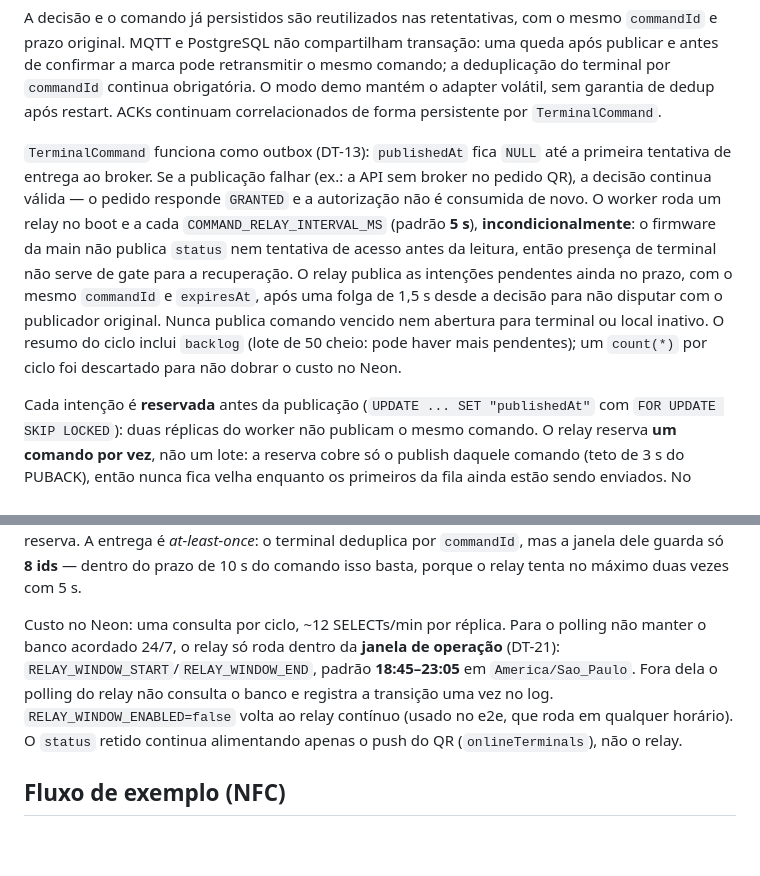
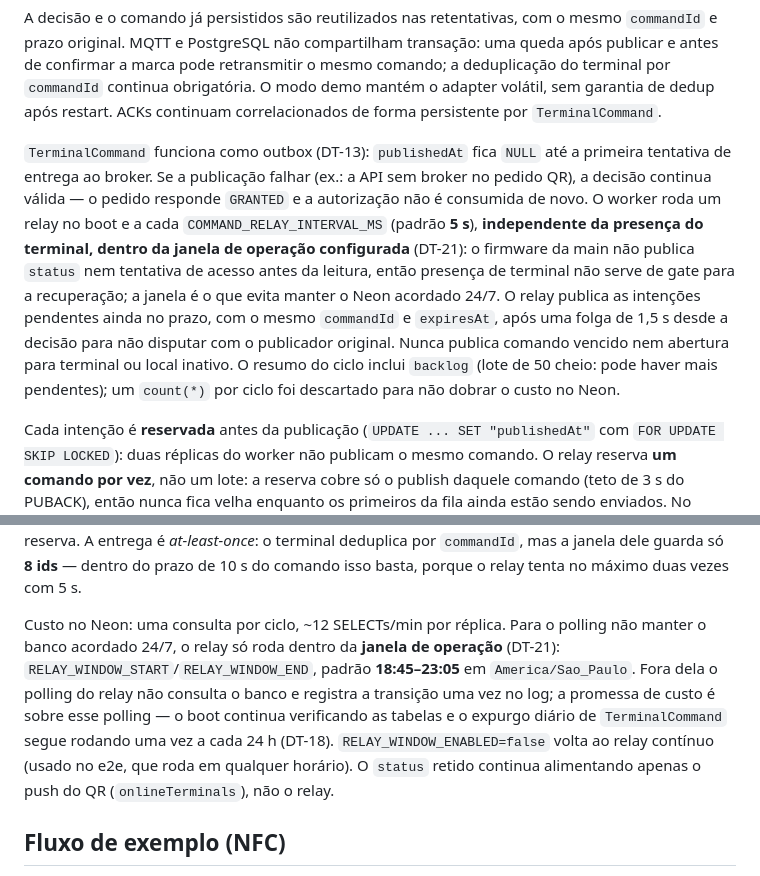
Before and after one commit to ErrorSquad-ABP/ABP4-Sistema-Controle-Acesso, a Markdown page: docs/architecture/contratos-mqtt.md, 2 parts joined by grey strips. Rendered like a GitHub page; blank space fills up the shorter version.

```diff
--- a/docs/architecture/contratos-mqtt.md
+++ b/docs/architecture/contratos-mqtt.md
@@ -135,11 +135,11 @@ No modo real, `ProcessedAccessMessage` registra tentativas concluídas sem limit
 
 A decisão e o comando já persistidos são reutilizados nas retentativas, com o mesmo `commandId` e prazo original. MQTT e PostgreSQL não compartilham transação: uma queda após publicar e antes de confirmar a marca pode retransmitir o mesmo comando; a deduplicação do terminal por `commandId` continua obrigatória. O modo demo mantém o adapter volátil, sem garantia de dedup após restart. ACKs continuam correlacionados de forma persistente por `TerminalCommand`.
 
-`TerminalCommand` funciona como outbox (DT-13): `publishedAt` fica `NULL` até a primeira tentativa de entrega ao broker. Se a publicação falhar (ex.: a API sem broker no pedido QR), a decisão continua válida — o pedido responde `GRANTED` e a autorização não é consumida de novo. O worker roda um relay no boot e a cada `COMMAND_RELAY_INTERVAL_MS` (padrão **5 s**), **incondicionalmente**: o firmware da main não publica `status` nem tentativa de acesso antes da leitura, então presença de terminal não serve de gate para a recuperação. O relay publica as intenções pendentes ainda no prazo, com o mesmo `commandId` e `expiresAt`, após uma folga de 1,5 s desde a decisão para não disputar com o publicador original. Nunca publica comando vencido nem abertura para terminal ou local inativo. O resumo do ciclo inclui `backlog` (lote de 50 cheio: pode haver mais pendentes); um `count(*)` por ciclo foi descartado para não dobrar o custo no Neon.
+`TerminalCommand` funciona como outbox (DT-13): `publishedAt` fica `NULL` até a primeira tentativa de entrega ao broker. Se a publicação falhar (ex.: a API sem broker no pedido QR), a decisão continua válida — o pedido responde `GRANTED` e a autorização não é consumida de novo. O worker roda um relay no boot e a cada `COMMAND_RELAY_INTERVAL_MS` (padrão **5 s**), **independente da presença do terminal, dentro da janela de operação configurada** (DT-21): o firmware da main não publica `status` nem tentativa de acesso antes da leitura, então presença de terminal não serve de gate para a recuperação; a janela é o que evita manter o Neon acordado 24/7. O relay publica as intenções pendentes ainda no prazo, com o mesmo `commandId` e `expiresAt`, após uma folga de 1,5 s desde a decisão para não disputar com o publicador original. Nunca publica comando vencido nem abertura para terminal ou local inativo. O resumo do ciclo inclui `backlog` (lote de 50 cheio: pode haver mais pendentes); um `count(*)` por ciclo foi descartado para não dobrar o custo no Neon.
 
 Cada intenção é **reservada** antes da publicação (`UPDATE ... SET "publishedAt"` com `FOR UPDATE SKIP LOCKED`): duas réplicas do worker não publicam o mesmo comando. O relay reserva **um comando por vez**, não um lote: a reserva cobre só o publish daquele comando (teto de 3 s do PUBACK), então nunca fica velha enquanto os primeiros da fila ainda estão sendo enviados. No publish bem-sucedido, `markPublished` **atualiza** `publishedAt` para o instante da entrega (sem `WHERE publishedAt IS NULL`); durante o envio o campo vale como reserva, e é isso que a consulta de claim lê. Se o publish falhar, a reserva volta para `NULL` e o próximo ciclo tenta de novo. Uma reserva órfã (processo que morreu entre marcar e publicar) é retomada depois de **5 s**. A janela precisa ser menor que o prazo de 10 s do comando (a query exige `expiresAt > now`, então 60 s nunca reclamava nada) e maior que o teto de 3 s do PUBACK, para um relay vivo não perder a reserva. A entrega é *at-least-once*: o terminal deduplica por `commandId`, mas a janela dele guarda só **8 ids** — dentro do prazo de 10 s do comando isso basta, porque o relay tenta no máximo duas vezes com 5 s.
 
-Custo no Neon: uma consulta por ciclo, ~12 SELECTs/min por réplica. Para o polling não manter o banco acordado 24/7, o relay só roda dentro da **janela de operação** (DT-21): `RELAY_WINDOW_START`/`RELAY_WINDOW_END`, padrão **18:45–23:05** em `America/Sao_Paulo`. Fora dela o polling do relay não consulta o banco e registra a transição uma vez no log. `RELAY_WINDOW_ENABLED=false` volta ao relay contínuo (usado no e2e, que roda em qualquer horário). O `status` retido continua alimentando apenas o push do QR (`onlineTerminals`), não o relay.
+Custo no Neon: uma consulta por ciclo, ~12 SELECTs/min por réplica. Para o polling não manter o banco acordado 24/7, o relay só roda dentro da **janela de operação** (DT-21): `RELAY_WINDOW_START`/`RELAY_WINDOW_END`, padrão **18:45–23:05** em `America/Sao_Paulo`. Fora dela o polling do relay não consulta o banco e registra a transição uma vez no log; a promessa de custo é sobre esse polling — o boot continua verificando as tabelas e o expurgo diário de `TerminalCommand` segue rodando uma vez a cada 24 h (DT-18). `RELAY_WINDOW_ENABLED=false` volta ao relay contínuo (usado no e2e, que roda em qualquer horário). O `status` retido continua alimentando apenas o push do QR (`onlineTerminals`), não o relay.
 
 ## Fluxo de exemplo (NFC)
 
```
Also changed, not shown: docs/architecture/modelo-dados.md (+3 -2 lines), 1 other file.
